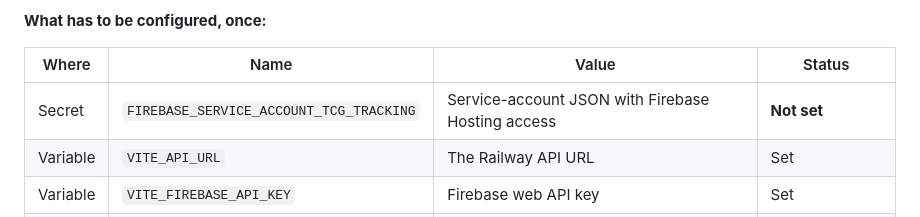
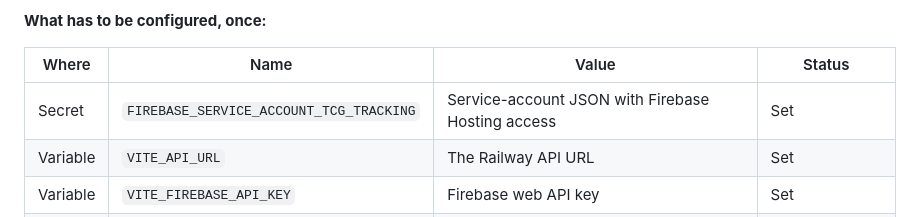
Before and after one commit to Galcome/TCG-Tracking, a Markdown page: docs/DEPLOYMENT_TEMPLATE.md, the part around the change. Drawn GitHub-style.

Commit message:
docs: the service account secret is set and the deploy is verified green
Co-Authored-By: Claude Opus 5 <noreply@anthropic.com>

```diff
--- a/docs/DEPLOYMENT_TEMPLATE.md
+++ b/docs/DEPLOYMENT_TEMPLATE.md
@@ -129,7 +129,7 @@ to check.
 
 | Where | Name | Value | Status |
 | --- | --- | --- | --- |
-| Secret | `FIREBASE_SERVICE_ACCOUNT_TCG_TRACKING` | Service-account JSON with Firebase Hosting access | **Not set** |
+| Secret | `FIREBASE_SERVICE_ACCOUNT_TCG_TRACKING` | Service-account JSON with Firebase Hosting access | Set |
 | Variable | `VITE_API_URL` | The Railway API URL | Set |
 | Variable | `VITE_FIREBASE_API_KEY` | Firebase web API key | Set |
 | Variable | `VITE_FIREBASE_AUTH_DOMAIN` | `tcg-tracking.firebaseapp.com` | Set |
```
